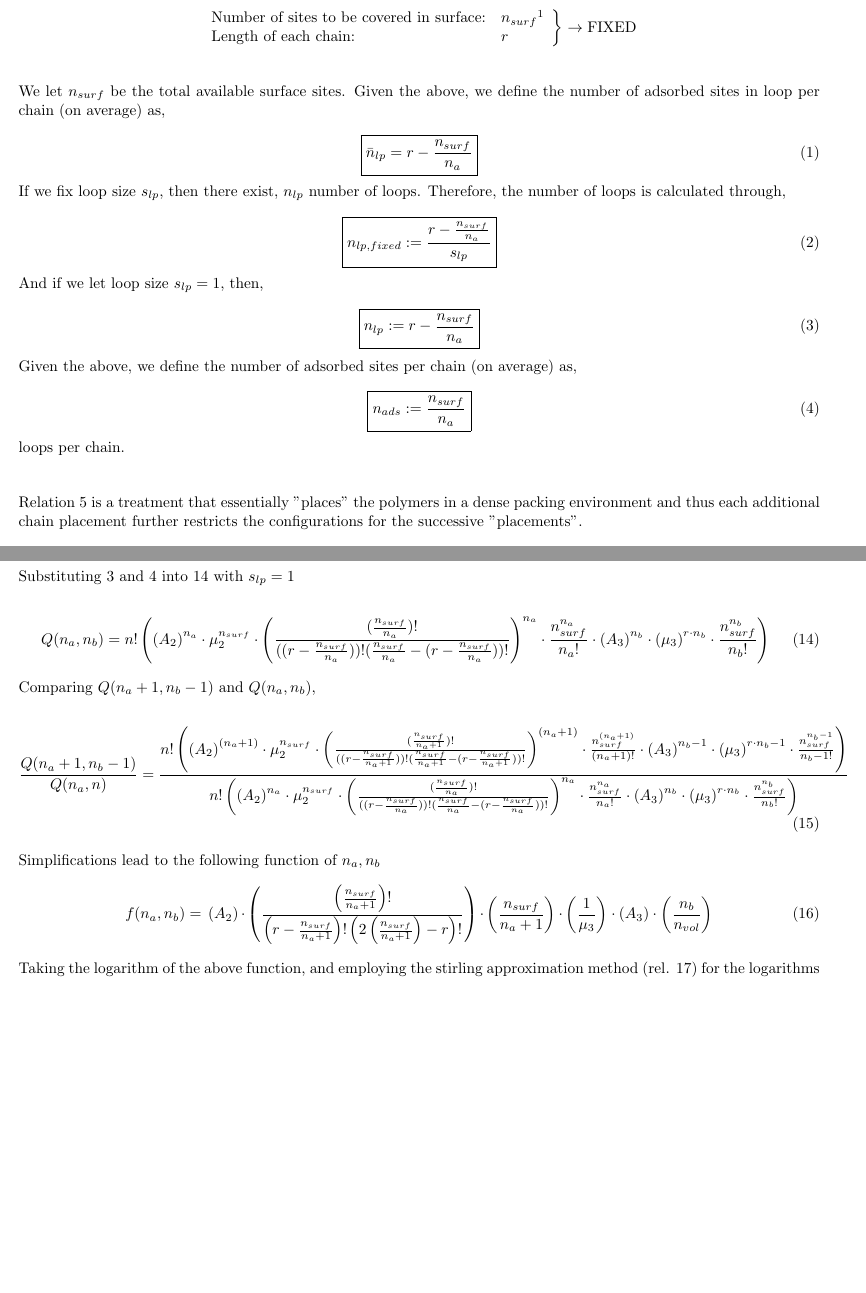
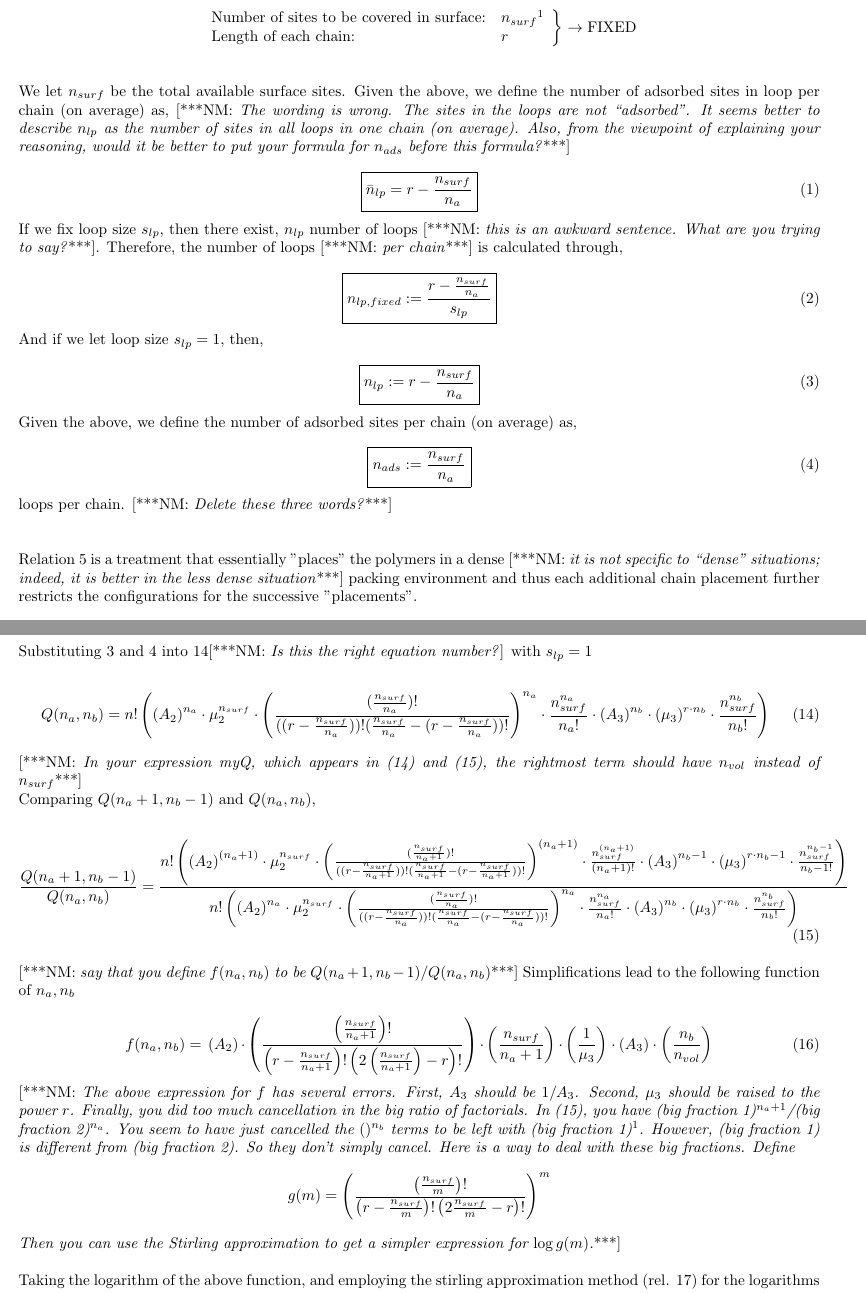
Before and after one commit to spkouma/Math4000, a LaTeX document (AMain.tex): two parts of pages 3 and 5 of 13, joined at a grey line, cut so that both start at the same text, the shorter picture padded with empty space. Compiled offline with pdfLaTeX.

Commit message:
I put several comments in the Overleaf document. For easy reading, they are all in the file in the form [***NM: \textit{blahblahblah}***], so they can be read directly in the pdf file. I only made one change in the text (an obvious typo), but in all other cases I wanted to bring issues to your attention rather than just go in and make changes.
The final expression for log(f) still has some errors,
so the computational results are not valid yet.

```diff
--- a/AMain.tex
+++ b/AMain.tex
@@ -331,6 +331,13 @@ $$
 \noindent
 %Where $V_m$ is the total capacity of the surface,
 We let $n_{surf}$ be the total available surface sites. Given the above, we define the number of adsorbed sites in loop per chain (on average) as,
+[***NM: \textit{The wording is wrong.  The sites in
+the loops are not ``adsorbed''.  It seems better to
+describe $n_{lp}$ as the number of sites in all loops
+in one chain (on average).  Also, from the viewpoint
+of explaining your reasoning, would it be better
+to put your formula for $n_{ads}$ before this
+formula?}***]
 
 \begin{equation}
 	\boxed{\bar{n}_{lp}=r-\frac{n_{surf}}{n_a}}
@@ -338,7 +345,11 @@ We let $n_{surf}$ be the total available surface sites. Given the above, we defi
 \end{equation}
 
 
-\noindent If we fix loop size $s_{lp}$, then there exist, $n_{lp}$ number of loops. Therefore, the number of loops is calculated through,
+\noindent If we fix loop size $s_{lp}$, then there exist, $n_{lp}$ number of loops  [***NM:
+\textit{this is an awkward sentence.  What are
+you trying to say?}***].
+Therefore, the number of loops [***NM: \textit{per
+chain}***] is calculated through,
 
 
 \begin{equation}
@@ -374,10 +385,14 @@ We let $n_{surf}$ be the total available surface sites. Given the above, we defi
 
 
 
-\noindent loops per chain.\\\\
+\noindent loops per chain.   [***NM:  \textit{Delete these three words?}***] \\\\
 
 
-\noindent Relation \ref{nonRev} is a treatment that essentially "places" the polymers in a dense packing environment and thus each additional chain placement further restricts the configurations for the successive "placements".
+\noindent Relation \ref{nonRev} is a treatment that essentially "places" the polymers in a dense
+[***NM:  \textit{it is not specific to ``dense''
+situations; indeed, it is better in the less dense
+situation}***]
+packing environment and thus each additional chain placement further restricts the configurations for the successive "placements".
 
 \begin{equation}
 	\text{non reversing walks:  } q(q-1)^{(\#steps-1)}
@@ -586,18 +615,23 @@ and we neglect the energetic factor as well as the interactions, that were incor
 	\label{Qwithnsurf}
 \end{equation}
 
-\noindent Substituting \ref{nlp} and \ref{nads} into \ref{eq. Qab} with $s_{lp}=1$
+\noindent Substituting \ref{nlp} and \ref{nads} into \ref{eq. Qab}[***NM:  \textit{Is this the right
+equation number?}] with $s_{lp}=1$
 
 \begin{equation}
 	Q(n_a,n_b)=\myQ{n_a}{n_b}{\nads{n_a}}{(\nlp{n_a})}
 	\label{eq. Qab}
 \end{equation}
+[***NM:  \textit{In your expression myQ, which
+appears in (\ref{eq. Qab}) and
+(\ref{eq. Qratio2}), the rightmost term should have
+$n_{vol}$ instead of $n_{surf}$}***]
 
 
 \noindent Comparing $Q(n_a+1,n_b-1)$ and $Q(n_a,n_b)$, %\footnote{Given a fixed chain length, we have $s_{tr}$ is dependant on $s_{lp}$. So we use he notation of $q_{tr}(s_{lp})$ instead of the one provided by Fleer, that is dependant on the length of the trains.} %\footnote{Assuming that given the root of $n_a$ and that $n_b=n-n_a$, they all approximately cancel out}
 
 \begin{equation}
-	\frac{Q(n_a+1,n_b-1)}{Q(n_a,n)}=
+	\frac{Q(n_a+1,n_b-1)}{Q(n_a,n_b)}=
 	\frac{
 		\myQ{(n_a+1)}{n_b-1}{\nads{n_a+1}}{(\nlp{n_a+1})}
 	}{
@@ -615,7 +649,10 @@ and we neglect the energetic factor as well as the interactions, that were incor
 %	\label{eq. Qratiocancel}
 %\end{equation}
 \text{}\\
-\noindent Simplifications lead to the following function of $n_a,n_b$
+\noindent
+[***NM: \textit{say that you define $f(n_a,n_b)$ to
+be $Q(n_a+1,n_b-1)/Q(n_a,n_b)$}***]
+Simplifications lead to the following function of $n_a,n_b$
 
 %\begin{equation}
 %	f(n_a,n_b)=\,
@@ -757,6 +794,23 @@ A_3
 \right)
 \label{fnanb}
 \end{equation}
+[***NM:  \textit{The above expression for $f$ has several errors.  First, $A_3$ should be $1/A_3$.
+Second, $\mu_3$ should be raised to the power
+$r$.   Finally, you did too much cancellation in the
+big ratio of factorials.  In (\ref{eq. Qratio2}),
+you have (big fraction 1)$^{n_a+1}$/(big fraction 2)$^{n_a}$.  You seem to have just cancelled the
+$()^{n_b}$ terms to be left with (big fraction 1)$^1$. However, (big fraction 1) is different from (big
+fraction 2). So they don't simply cancel.  Here is a
+way to deal with these big fractions.  Define
+\[ g(m)=  \left( \frac{
+\left(\frac{n_{surf}}{m}\right)!}{
+\left(r-\frac{n_{surf}}{m}\right)!
+\left(2\frac{n_{surf}}{m}-r\right)!}
+\right)^m
+\]
+Then you can use the Stirling approximation to get a
+simpler expression for $\log g(m)$.}***]
+
 
 \text{}\\
 \noindent Taking the logarithm of the above function,
```
Also changed, not shown: AMain.tex (20 more changed lines).
